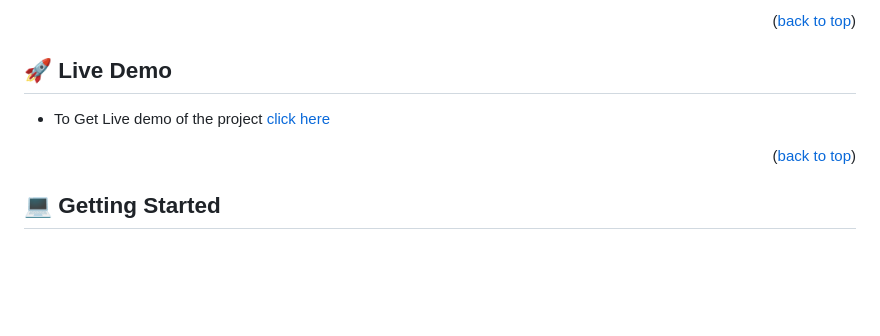
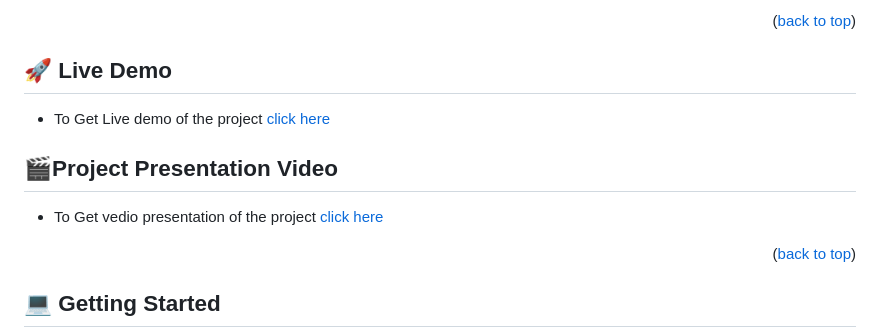
Before and after one commit to gergitokusse/HTML-CSS-JavaScript-capstone-project-, a Markdown page: README.md, the part around the change. Drawn GitHub-style; blank space fills up the shorter version.

```diff
--- a/README.md
+++ b/README.md
@@ -69,8 +69,15 @@
 
 ## 🚀 Live Demo <a name="live-demo"></a>
 
+
 - To Get Live demo of the project [click here](https://gergitokusse.github.io/HTML-CSS-JavaScript-capstone-project-/)
 
+<!-- LIVE DEMO -->
+
+## 🎬Project Presentation Video <a name="live-demo"></a>
+
+
+- To Get vedio presentation of the project [click here](https://gergitokusse.github.io/HTML-CSS-JavaScript-capstone-project-/)
 <p align="right">(<a href="#readme-top">back to top</a>)</p>
 
 <!-- GETTING STARTED -->
```
